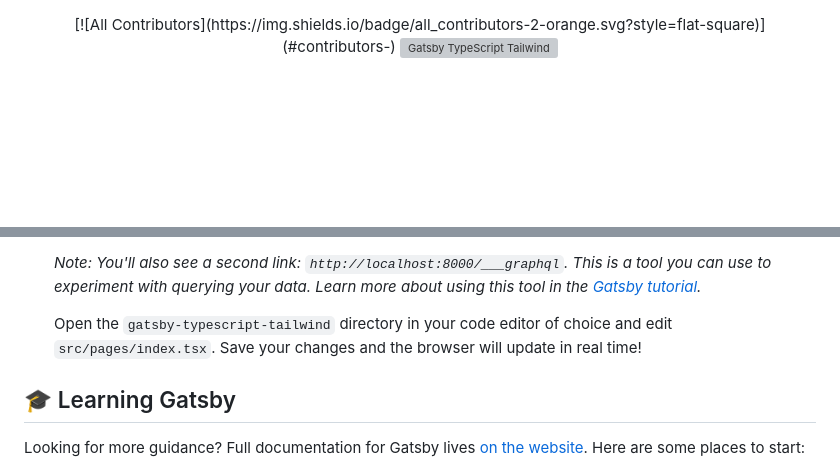
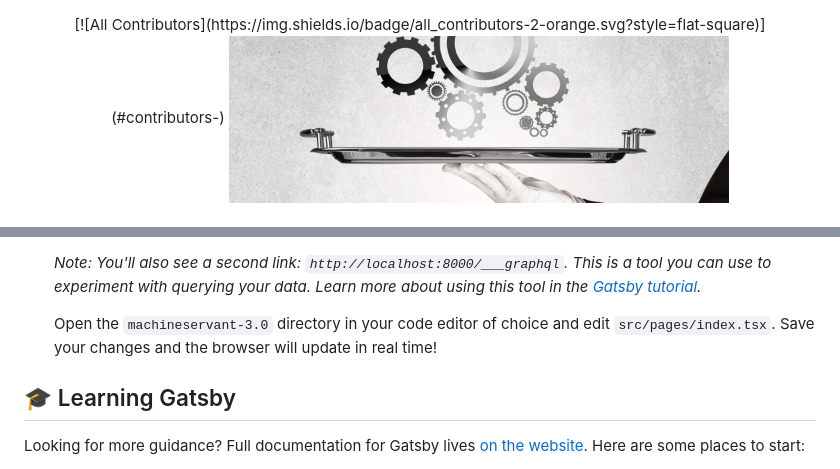
Before and after one commit to Machine-Servant/MachineServant-3.0, a Markdown page: README.md, 2 parts joined by grey strips. Drawn GitHub-style; pictures changed too: docs/logo.jpg (added); blank space fills up the shorter version; grey boxes are pictures that could not be loaded.

Commit message:
Add contributors, update README.md

```diff
--- a/README.md
+++ b/README.md
@@ -2,8 +2,8 @@
 <!-- ALL-CONTRIBUTORS-BADGE:START - Do not remove or modify this section -->
 [![All Contributors](https://img.shields.io/badge/all_contributors-2-orange.svg?style=flat-square)](#contributors-)
 <!-- ALL-CONTRIBUTORS-BADGE:END -->
-  <a href="https://gatsby-typescript-tailwind.netlify.com/">
-    <img alt="Gatsby TypeScript Tailwind" src="./docs/logo.svg" width="230" />
+  <a href="https://www.machineservant.com">
+    <img alt="MachineServant Logo" src="./docs/logo.jpg" width="500" />
   </a>
 </p>
 <h1 align="center">
@@ -28,7 +28,7 @@ Gatsby TypeScript Tailwind
 
     _Note: You'll also see a second link: _`http://localhost:8000/___graphql`_. This is a tool you can use to experiment with querying your data. Learn more about using this tool in the [Gatsby tutorial](https://www.gatsbyjs.org/tutorial/part-five/#introducing-graphiql)._
 
-    Open the `gatsby-typescript-tailwind` directory in your code editor of choice and edit `src/pages/index.tsx`. Save your changes and the browser will update in real time!
+    Open the `machineservant-3.0` directory in your code editor of choice and edit `src/pages/index.tsx`. Save your changes and the browser will update in real time!
 
 ## 🎓 Learning Gatsby
 
```
Also changed, not shown: other parts of README.md (+3 -3 lines), 3 other files.
